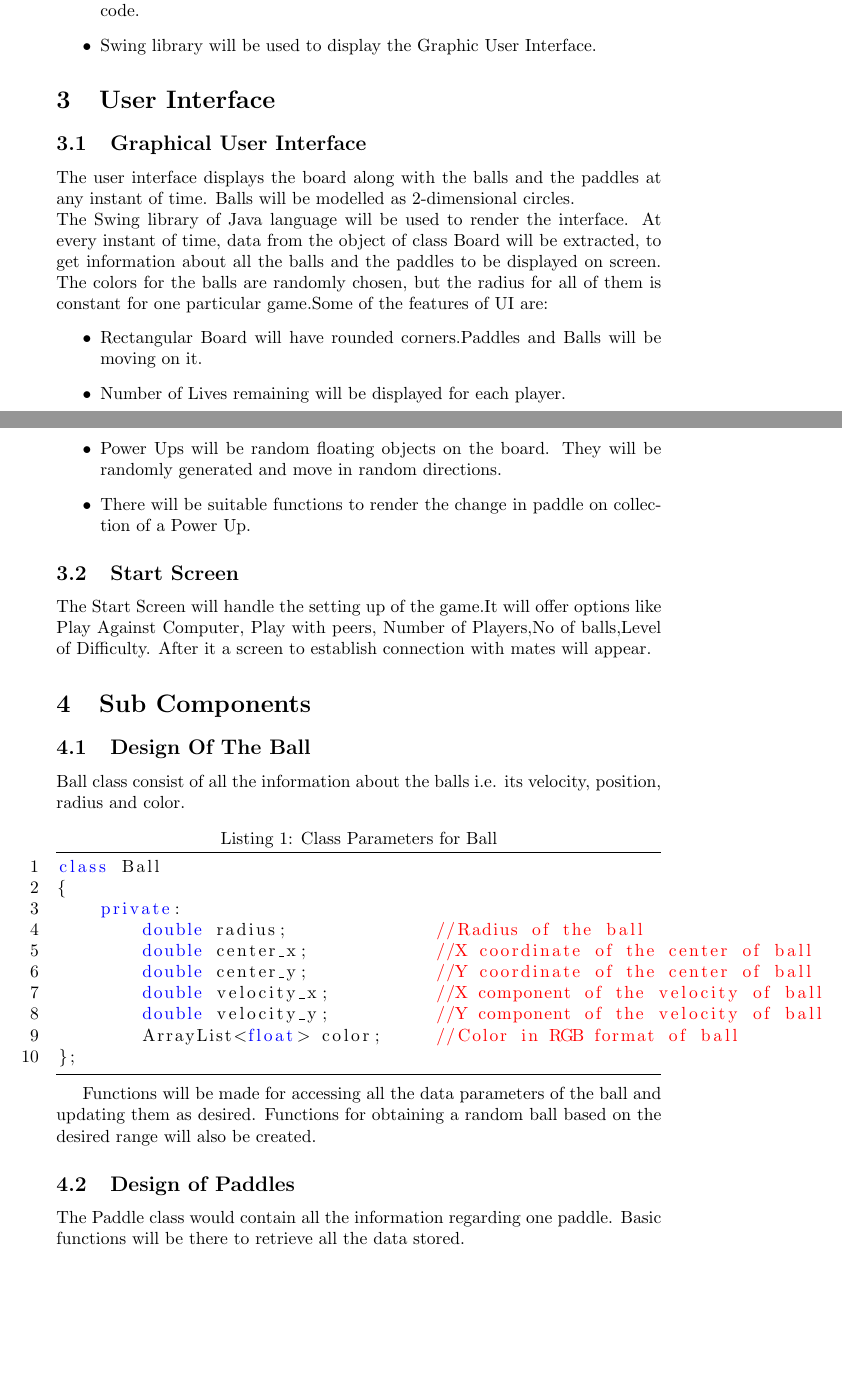
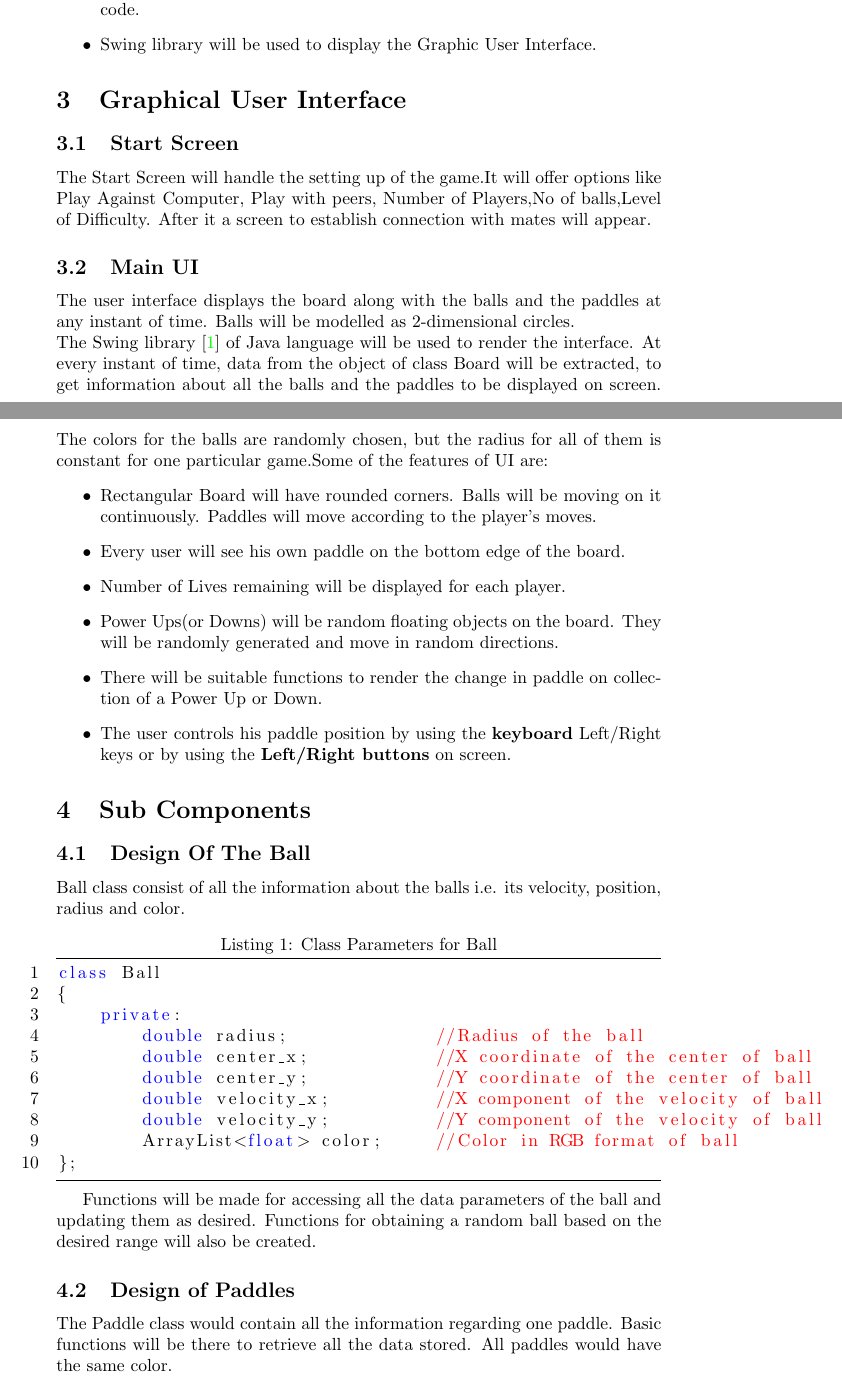
Before and after one commit to NikhilGupta1997/COP290_PingPong, a LaTeX document (Designdoc/DesignDoc.tex): two parts of pages 3 and 4 of 8 before the commit and two parts of pages 3 and 4 of 9 after it, joined at a grey line, cut so that both start at the same text, the shorter picture padded with empty space. Compiled offline with pdfLaTeX.

Commit message:
Reference, UI updated

```diff
--- a/Designdoc/DesignDoc.tex
+++ b/Designdoc/DesignDoc.tex
@@ -68,22 +68,24 @@
 			\item The entire code will be split up in multiple files to ensure modularity in code.
 			\item Swing library will be used to display the Graphic User Interface.
 		\end{itemize}
-	\section{User Interface}
+	\section{Graphical User Interface}
 
+    	\subsection{Start Screen}
+    	The Start Screen will handle the setting up of the game.It will offer options like Play Against Computer, Play with peers, Number of Players,No of balls,Level of Difficulty. After it a screen to establish connection with mates will appear.
 
-    	\subsection{Graphical User Interface}
+    	\subsection{Main UI}
     	% TODO: all kinds of random floating objects. ADITI does this
     	% TODO: initial screen.
     	The user interface displays the board along with the balls and the paddles at any instant of time. Balls will be modelled as 2-dimensional circles.
-    	\par\noindent The Swing library of Java language will be used to render the interface. At every instant of time, data from the object of class Board will be extracted, to get information about all the balls and the paddles to be displayed on screen. The colors for the balls are randomly chosen, but the radius for all of them is constant for one particular game.Some of the features of UI are:
+    	\par\noindent The Swing library~\cite{swing_java} of Java language will be used to render the interface. At every instant of time, data from the object of class Board will be extracted, to get information about all the balls and the paddles to be displayed on screen. The colors for the balls are randomly chosen, but the radius for all of them is constant for one particular game.Some of the features of UI are:
     	\begin{itemize}
-    	\item Rectangular Board will have rounded corners.Paddles and Balls will be moving on it.
+    	\item Rectangular Board will have rounded corners. Balls will be moving on it continuously. Paddles will move according to the player's moves.
+    	\item Every user will see his own paddle on the bottom edge of the board.
     	\item Number of Lives remaining will be displayed for each player.
-    	\item Power Ups will be random floating objects on the board. They will be randomly generated and move in random directions.
-    	\item There will be suitable functions to render the change in paddle on collection of a Power Up.
+    	\item Power Ups(or Downs) will be random floating objects on the board. They will be randomly generated and move in random directions.
+    	\item There will be suitable functions to render the change in paddle on collection of a Power Up or Down.
+    	\item The user controls his paddle position by using the \textbf{keyboard} Left/Right keys or by using the \textbf{Left/Right buttons} on screen.
     	\end{itemize}
-    	\subsection{Start Screen}
-    	The Start Screen will handle the setting up of the game.It will offer options like Play Against Computer, Play with peers, Number of Players,No of balls,Level of Difficulty. After it a screen to establish connection with mates will appear.
 % The setup also contains ambient lighting to give a shine to the balls. This lighting could be done by more than one light source of different colors. Specular and diffuse component of the light sources will also be controlled.
 % \par\noindent The background of the window will be given a 2-dimensional texture by rendering a bitmap image file. This bitmap image file is rendered on a rectangle of size same as that of the window and displayed on the screen. A frame will also be made to mark the boundaries of the region in which the balls will be confined. The size of the window can be changed but the background will adjust itself accordingly. The window will exit on pressing the escape key. However, size of the balls will remain unchanged.
 
@@ -117,7 +119,7 @@ class Ball
 
 Functions will be made for accessing all the data parameters of the ball and updating them as desired. Functions for obtaining a random ball based on the desired range will also be created.
 
-\subsection{Design of Paddles} The Paddle class would contain all the information regarding one paddle. Basic functions will be there to retrieve all the data stored.
+\subsection{Design of Paddles} The Paddle class would contain all the information regarding one paddle. Basic functions will be there to retrieve all the data stored. All paddles would have the same color.
 
 \begin{lstlisting}[language=Java, caption={Class Parameters for Paddle}]
 class Paddle
```
Also changed, not shown: Designdoc/references.bib (added, +4 -0 lines), Designdoc/DesignDoc.pdf, Designdoc/DesignDoc.tex (2 more changed lines).
